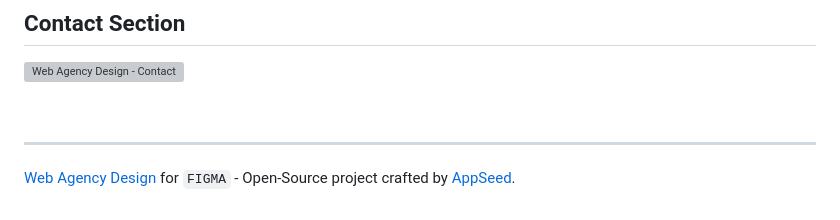
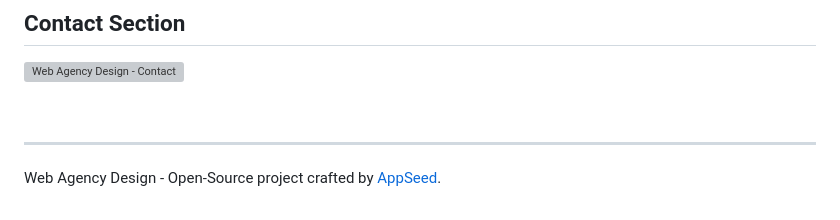
Before and after one commit to app-generator/design-web-agency, a Markdown page: README.md, the part around the change. Drawn GitHub-style; grey boxes are pictures that could not be loaded.

```diff
--- a/README.md
+++ b/README.md
@@ -119,4 +119,4 @@ At this point, the new styles should be visible in the website.
 <br />
 
 ---
-[Web Agency Design](https://bit.ly/figma-web-agency) for `FIGMA` - Open-Source project crafted by [AppSeed](https://appseed.us/).
+Web Agency Design - Open-Source project crafted by [AppSeed](https://appseed.us/).
```
